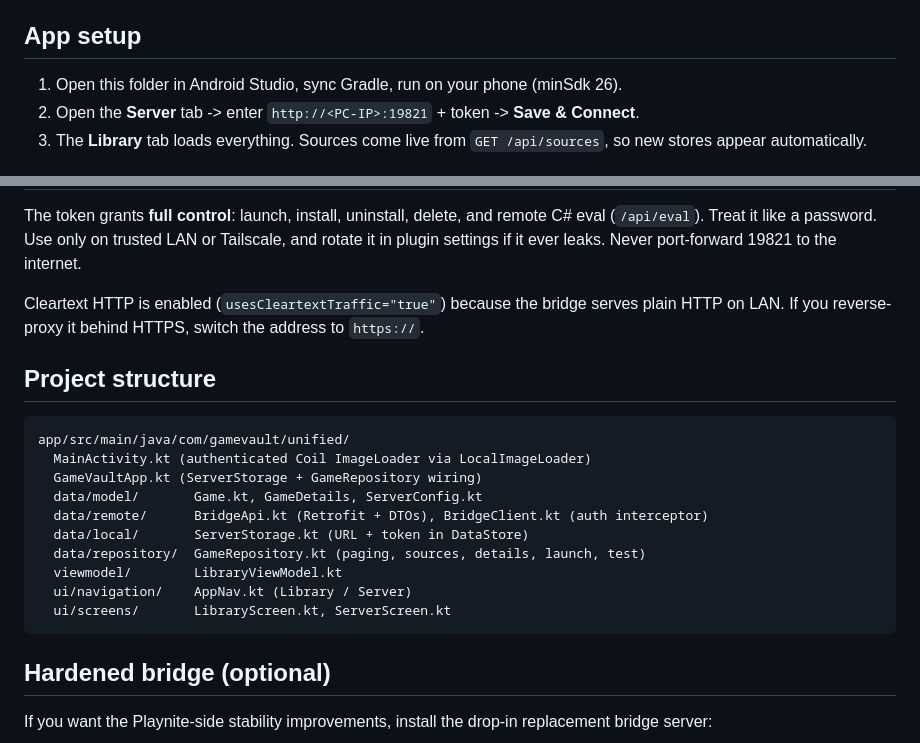
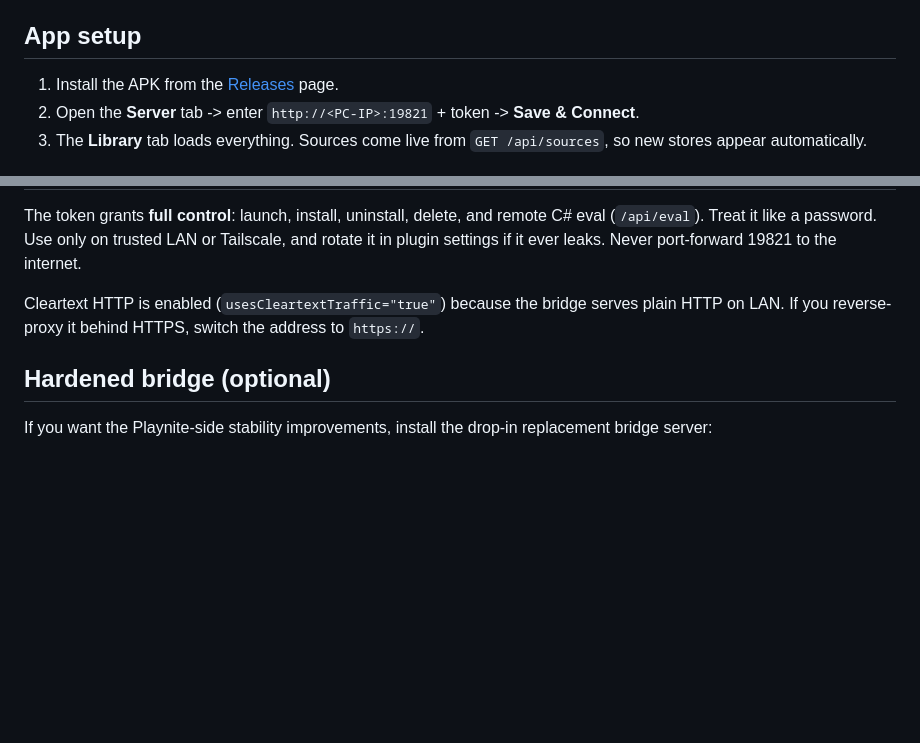
Before and after one commit to damianoshar/Playnite-Remote, a Markdown page: README.md, 2 parts joined by grey strips. Drawn GitHub-style; blank space fills up the shorter version.

````diff
--- a/README.md
+++ b/README.md
@@ -29,7 +29,7 @@ Phone: this app (library, search, covers, details, launch-on-PC)
 
 ## App setup
 
-1. Open this folder in Android Studio, sync Gradle, run on your phone (minSdk 26).
+1. Install the APK from the [Releases](https://github.com/damianoshar/Playnite-Remote/releases) page.
 2. Open the **Server** tab -> enter `http://<PC-IP>:19821` + token -> **Save & Connect**.
 3. The **Library** tab loads everything. Sources come live from `GET /api/sources`, so new stores appear automatically.
 
@@ -147,23 +101,6 @@ Cleartext HTTP is enabled (`usesCleartextTraffic="true"`) because the bridge ser
 
 
 
-## Project structure
-
-```
-app/src/main/java/com/gamevault/unified/
-  MainActivity.kt (authenticated Coil ImageLoader via LocalImageLoader)
-  GameVaultApp.kt (ServerStorage + GameRepository wiring)
-  data/model/       Game.kt, GameDetails, ServerConfig.kt
-  data/remote/      BridgeApi.kt (Retrofit + DTOs), BridgeClient.kt (auth interceptor)
-  data/local/       ServerStorage.kt (URL + token in DataStore)
-  data/repository/  GameRepository.kt (paging, sources, details, launch, test)
-  viewmodel/        LibraryViewModel.kt
-  ui/navigation/    AppNav.kt (Library / Server)
-  ui/screens/       LibraryScreen.kt, ServerScreen.kt
-```
-
-
-
 ## Hardened bridge (optional)
 
 If you want the Playnite-side stability improvements, install the drop-in replacement bridge server:
````
Also changed, not shown: other parts of README.md (+0 -46 lines).
